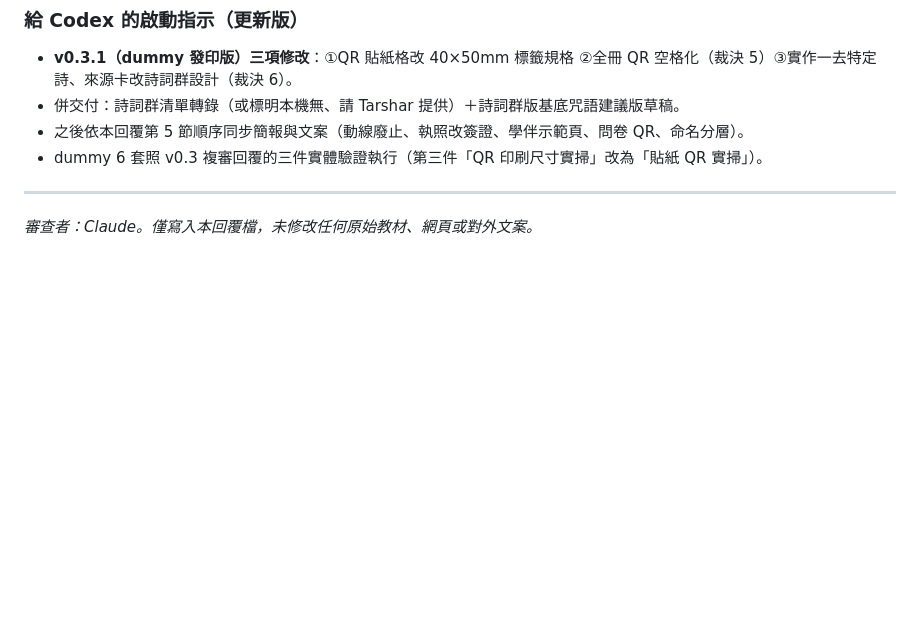
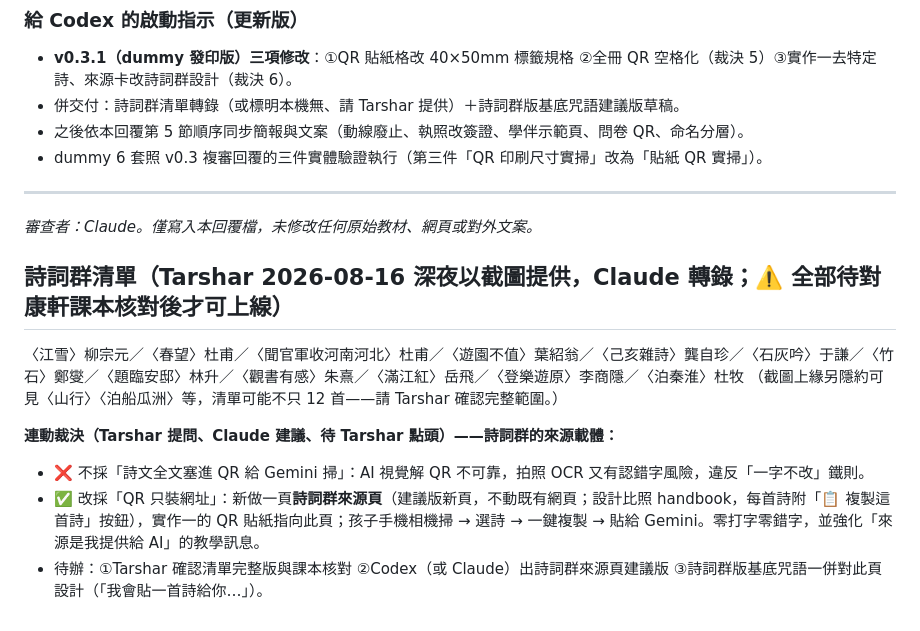
Before and after one commit to ai-spell-classroom/ai-spell-classroom.github.io, a Markdown page: 協作交接/給Codex｜AI咒語師專案｜v0.3前全案一致性盤點回覆.md, the part around the change. Drawn GitHub-style; blank space fills up the shorter version.

Commit message:
協作交接：轉錄 Tarshar 詩詞群清單（12首，待對課本），來源載體定向：QR裝網址開詩詞群來源頁一鍵複製，不塞全文給AI掃
Co-Authored-By: Claude Fable 5 <noreply@anthropic.com>
Claude-Session: https://claude.ai/code/session_013Ve2cTnuQtq2NqoByRdF2Z

```diff
--- a/協作交接/給Codex｜AI咒語師專案｜v0.3前全案一致性盤點回覆.md
+++ b/協作交接/給Codex｜AI咒語師專案｜v0.3前全案一致性盤點回覆.md
@@ -97,3 +97,13 @@
 
 ---
 _審查者：Claude。僅寫入本回覆檔，未修改任何原始教材、網頁或對外文案。_
+
+## 詩詞群清單（Tarshar 2026-08-16 深夜以截圖提供，Claude 轉錄；⚠️ 全部待對康軒課本核對後才可上線）
+
+〈江雪〉柳宗元／〈春望〉杜甫／〈聞官軍收河南河北〉杜甫／〈遊園不值〉葉紹翁／〈己亥雜詩〉龔自珍／〈石灰吟〉于謙／〈竹石〉鄭燮／〈題臨安邸〉林升／〈觀書有感〉朱熹／〈滿江紅〉岳飛／〈登樂遊原〉李商隱／〈泊秦淮〉杜牧
+（截圖上緣另隱約可見〈山行〉〈泊船瓜洲〉等，清單可能不只 12 首——請 Tarshar 確認完整範圍。）
+
+**連動裁決（Tarshar 提問、Claude 建議、待 Tarshar 點頭）——詩詞群的來源載體：**
+- ❌ 不採「詩文全文塞進 QR 給 Gemini 掃」：AI 視覺解 QR 不可靠，拍照 OCR 又有認錯字風險，違反「一字不改」鐵則。
+- ✅ 改採「QR 只裝網址」：新做一頁**詩詞群來源頁**（建議版新頁，不動既有網頁；設計比照 handbook，每首詩附「📋 複製這首詩」按鈕），實作一的 QR 貼紙指向此頁；孩子手機相機掃 → 選詩 → 一鍵複製 → 貼給 Gemini。零打字零錯字，並強化「來源是我提供給 AI」的教學訊息。
+- 待辦：①Tarshar 確認清單完整版與課本核對 ②Codex（或 Claude）出詩詞群來源頁建議版 ③詩詞群版基底咒語一併對此頁設計（「我會貼一首詩給你…」）。
```
